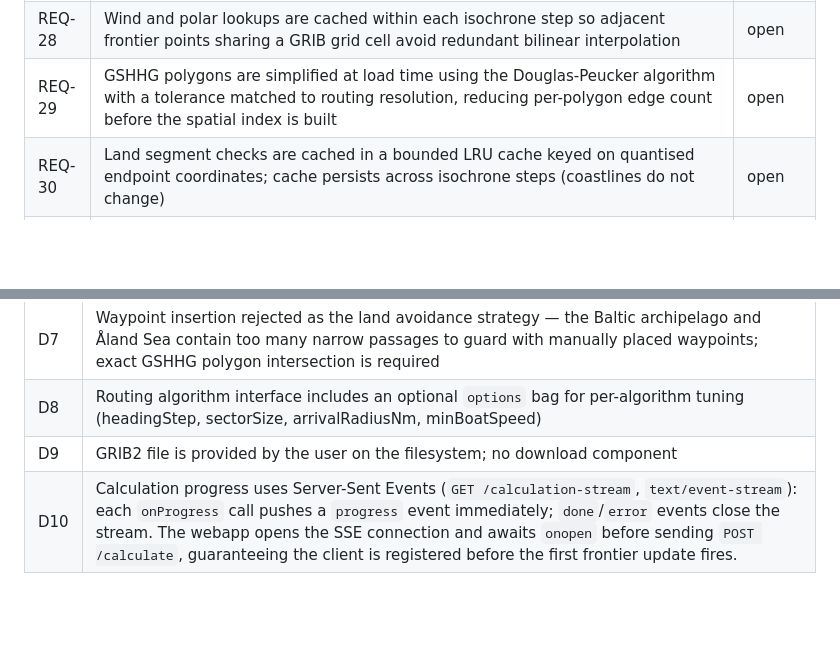
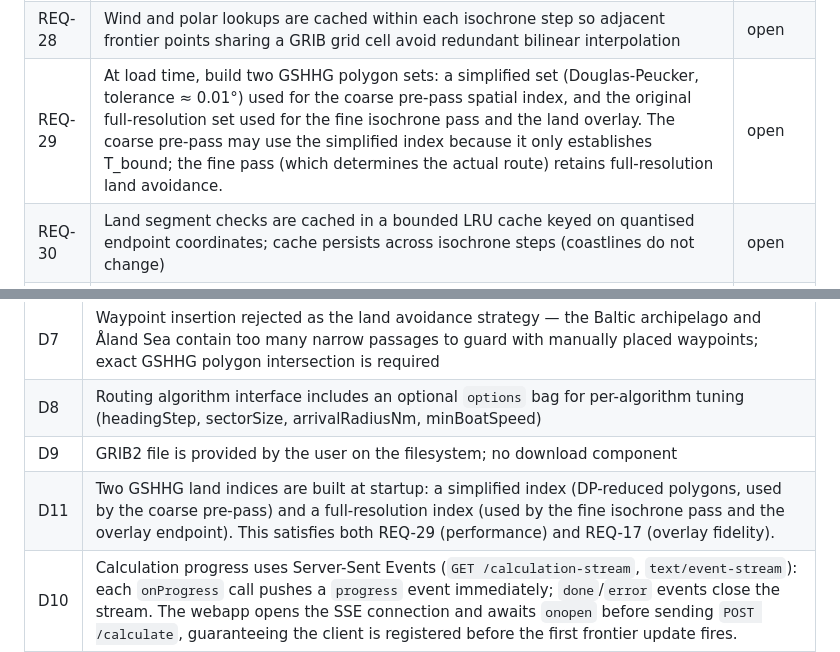
Before and after one commit to kristianwiklund/signalk-weather-routing, a Markdown page: SPEC.md, 2 parts joined by grey strips. Rendered like a GitHub page; blank space fills up the shorter version.

Commit message:
docs(spec): amend REQ-29 and add D11 — dual land index design
Coarse pre-pass uses DP-simplified polygons; fine pass and overlay
use full-resolution. Resolves REQ-29 vs REQ-17 conflict.

Co-Authored-By: Claude Sonnet 4.6 <noreply@anthropic.com>

```diff
--- a/SPEC.md
+++ b/SPEC.md
@@ -32,7 +32,7 @@
 | REQ-26 | Isochrone expansion uses a coarse-to-fine heading step: first pass at a wide step (e.g. 20°) to identify promising bearing bands, second pass at full resolution (5°) only within those bands | done |
 | REQ-27 | Frontier expansion is parallelised across Node.js Worker threads (one per CPU core); workers are pooled and reused across isochrone steps to amortise creation overhead | open |
 | REQ-28 | Wind and polar lookups are cached within each isochrone step so adjacent frontier points sharing a GRIB grid cell avoid redundant bilinear interpolation | open |
-| REQ-29 | GSHHG polygons are simplified at load time using the Douglas-Peucker algorithm with a tolerance matched to routing resolution, reducing per-polygon edge count before the spatial index is built | open |
+| REQ-29 | At load time, build two GSHHG polygon sets: a simplified set (Douglas-Peucker, tolerance ≈ 0.01°) used for the coarse pre-pass spatial index, and the original full-resolution set used for the fine isochrone pass and the land overlay. The coarse pre-pass may use the simplified index because it only establishes T_bound; the fine pass (which determines the actual route) retains full-resolution land avoidance. | open |
 | REQ-30 | Land segment checks are cached in a bounded LRU cache keyed on quantised endpoint coordinates; cache persists across isochrone steps (coastlines do not change) | open |
 | REQ-31 | The spatial index uses a two-level grid (coarse ~10° cells containing fine 1° cells); the coarse level provides fast rejection before the fine level is consulted | open |
 | REQ-32 | Weather data can be loaded from multiple GRIB files, merged into a single forecast covering a larger time range or geographic area | open |
@@ -115,6 +115,7 @@ Phase 1 emits `onProgress(pct, frontier)` after each step, with `pct` in 0–50
 | D7 | Waypoint insertion rejected as the land avoidance strategy — the Baltic archipelago and Åland Sea contain too many narrow passages to guard with manually placed waypoints; exact GSHHG polygon intersection is required |
 | D8 | Routing algorithm interface includes an optional `options` bag for per-algorithm tuning (headingStep, sectorSize, arrivalRadiusNm, minBoatSpeed) |
 | D9 | GRIB2 file is provided by the user on the filesystem; no download component |
+| D11 | Two GSHHG land indices are built at startup: a simplified index (DP-reduced polygons, used by the coarse pre-pass) and a full-resolution index (used by the fine isochrone pass and the overlay endpoint). This satisfies both REQ-29 (performance) and REQ-17 (overlay fidelity). |
 | D10 | Calculation progress uses Server-Sent Events (`GET /calculation-stream`, `text/event-stream`): each `onProgress` call pushes a `progress` event immediately; `done`/`error` events close the stream. The webapp opens the SSE connection and awaits `onopen` before sending `POST /calculate`, guaranteeing the client is registered before the first frontier update fires. |
 
 ## Algorithm Research Notes
```
